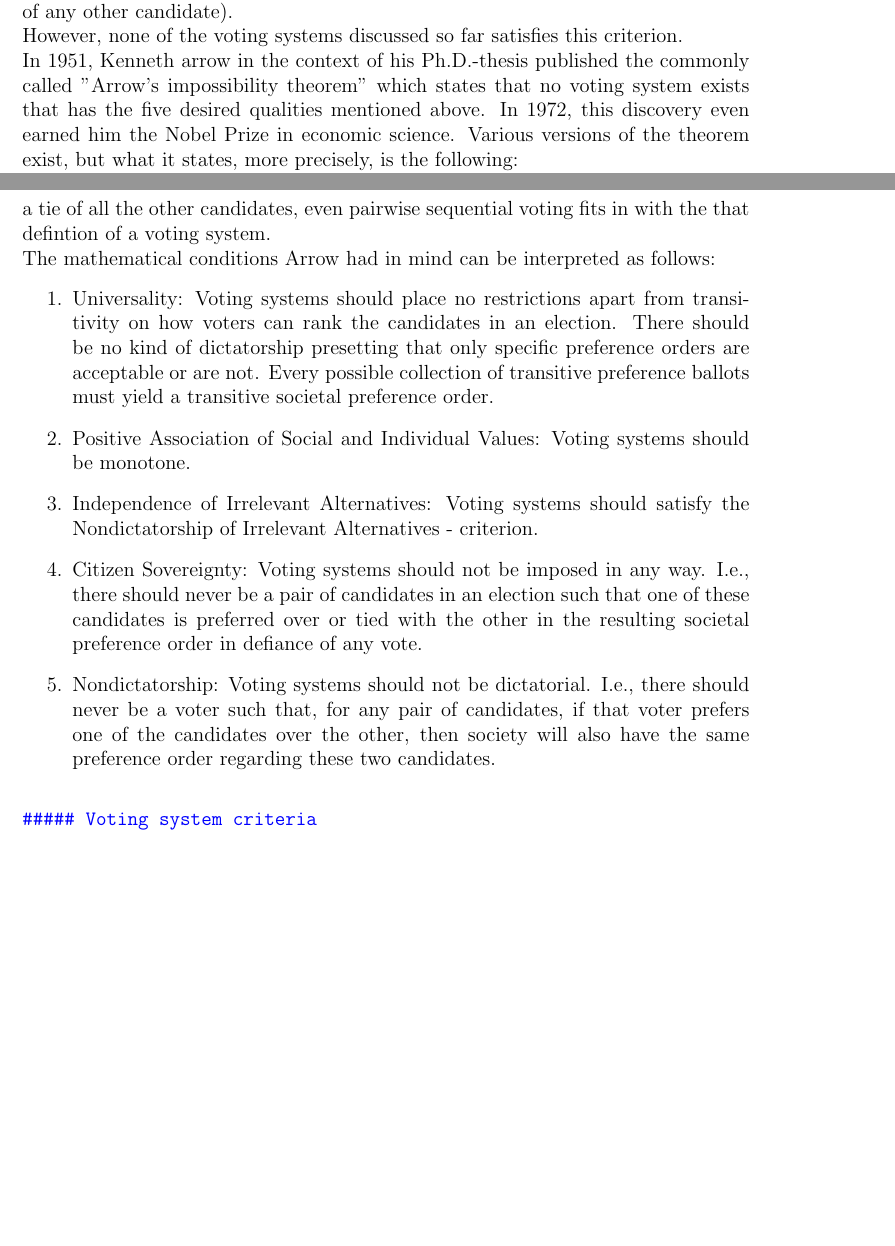
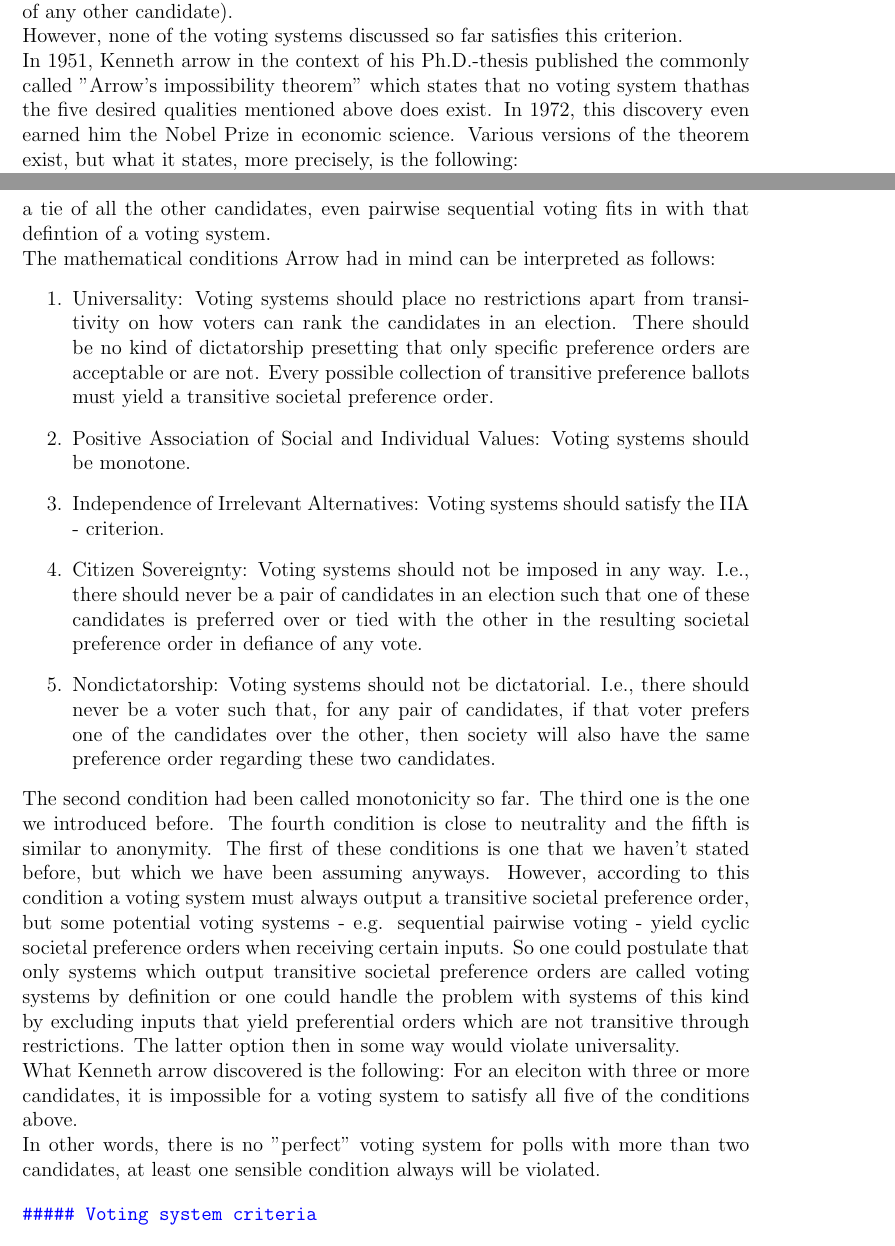
Before and after one commit to Nikolaj-K/NOS-voting-system-research, a LaTeX document (voting-paper/main.tex, which reads voting-paper/section_texts/s75_voting_properties.tex): two parts of pages 9 and 10 of 20 before the commit and two parts of pages 9 and 10 of 21 after it, joined at a grey line, cut so that both start at the same text, the shorter picture padded with empty space. Compiled offline with pdfLaTeX.

Commit message:
arrow's theorem

```diff
--- a/voting-paper/section_texts/s75_voting_properties.tex
+++ b/voting-paper/section_texts/s75_voting_properties.tex
@@ -62,19 +62,25 @@ Since the definition of a Condorcet winner involves two-candidate-elections, for
 Another criterion that can be considered related to the assessment of the utility and sensibility of a voting system is the so-called "Independence of Irrelevant Alternatives" - criterion, defined as follows: \\
 A voting system is said to satisfy the irrelevant alternatives criterion (IIA) if the societal preference between any two candidates is only dependent on the individual voters' preferences between those two candidates (and not affected by the candidacy of any other candidate). \\
 However, none of the voting systems discussed so far satisfies this criterion. \\
-In 1951, Kenneth arrow in the context of his Ph.D.-thesis published the commonly called "Arrow's impossibility theorem" which states that no voting system exists that has the five desired qualities mentioned above. In 1972, this discovery even earned him the Nobel Prize in economic science. Various versions of the theorem exist, but what it states, more precisely, is the following: \\
+In 1951, Kenneth arrow in the context of his Ph.D.-thesis published the commonly called "Arrow's impossibility theorem" which states that no voting system thathas the five desired qualities mentioned above does exist. In 1972, this discovery even earned him the Nobel Prize in economic science. Various versions of the theorem exist, but what it states, more precisely, is the following: \\
 You can consider a voting system to be a rule that assigns to each possible collection of preference orders for a poll some kind of societal preference order, or more concretely, \\
 we define it as a function that takes as input a collection of transitive preference orders of all the voters and produces as output a transitive societal preference order that represents the will of the electorate. \\
-This definition doesn't rule out the possibility of ties, neither ties in individual preference ballots nor ties in the resulting societal preference orders. So if one defines the societal preference order of pairwise sequential voting as the winner followed by a tie of all the other candidates, even pairwise sequential voting fits in with the that defintion of a voting system. \\
+This definition doesn't rule out the possibility of ties, neither ties in individual preference ballots nor ties in the resulting societal preference orders. So if one defines the societal preference order of pairwise sequential voting as the winner followed by a tie of all the other candidates, even pairwise sequential voting fits in with that defintion of a voting system. \\
 The mathematical conditions Arrow had in mind can be interpreted as follows:
 \begin{enumerate} % from the voting book, page 68; andere Kriterien auf Wikipedia: https://en.wikipedia.org/wiki/Kenneth_Arrow, https://en.wikipedia.org/wiki/Arrow%27s_impossibility_theorem, https://plato.stanford.edu/entries/arrows-theorem/,
 %TODO: Arrow's theorem http://pi.math.cornell.edu/~mec/Summer2008/anema/maystheorem.html
 \item Universality: Voting systems should place no restrictions apart from transitivity on how voters can rank the candidates in an election. There should be no kind of dictatorship presetting that only specific preference orders are acceptable or are not. Every possible collection of transitive preference ballots must yield a transitive societal preference order.
 \item Positive Association of Social and Individual Values: Voting systems should be monotone.
-\item Independence of Irrelevant Alternatives: Voting systems should satisfy the Nondictatorship of Irrelevant Alternatives - criterion.
+\item Independence of Irrelevant Alternatives: Voting systems should satisfy the IIA - criterion.
 \item Citizen Sovereignty: Voting systems should not be imposed in any way. I.e., there should never be a pair of candidates in an election such that one of these candidates is preferred over or tied with the other in the resulting societal preference order in defiance of any vote.
 \item Nondictatorship: Voting systems should not be dictatorial. I.e., there should never be a voter such that, for any pair of candidates, if that voter prefers one of the candidates over the other, then society will also have the same preference order regarding these two candidates.
 \end{enumerate}
+The second condition had been called monotonicity so far. The third one is the one we introduced before. The fourth condition is close to neutrality and the fifth is similar to anonymity.
+The first of these conditions is one that we haven't stated before, but which we have been assuming anyways. However, according to this condition a voting system must always output a transitive societal preference order, but some potential voting systems - e.g. sequential pairwise voting - yield cyclic societal preference orders when receiving certain inputs. So one could postulate that only systems which output transitive societal preference orders are called voting systems by definition or one could handle the problem with systems of this kind by excluding inputs that yield preferential orders which are not transitive through restrictions. The latter option then in some way would violate universality. \\
+What Kenneth arrow discovered is the following: For an eleciton with three or more candidates, it is impossible for a voting system to satisfy all five of the conditions above. \\
+In other words, there is no "perfect" voting system for polls with more than two candidates, at least one sensible condition always will be violated.
+
+
 % maybe add instant runoff (p 48-50) though it violates monotonicity and CWC
 % TODO: majority criterion ergänzen
 
```
